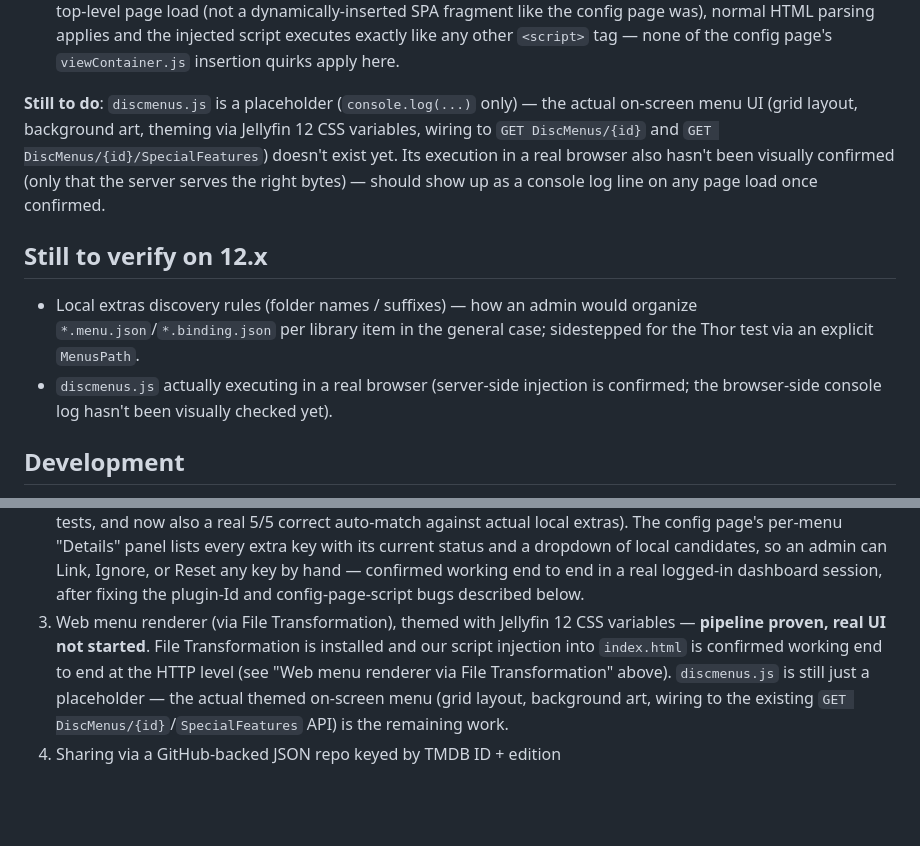
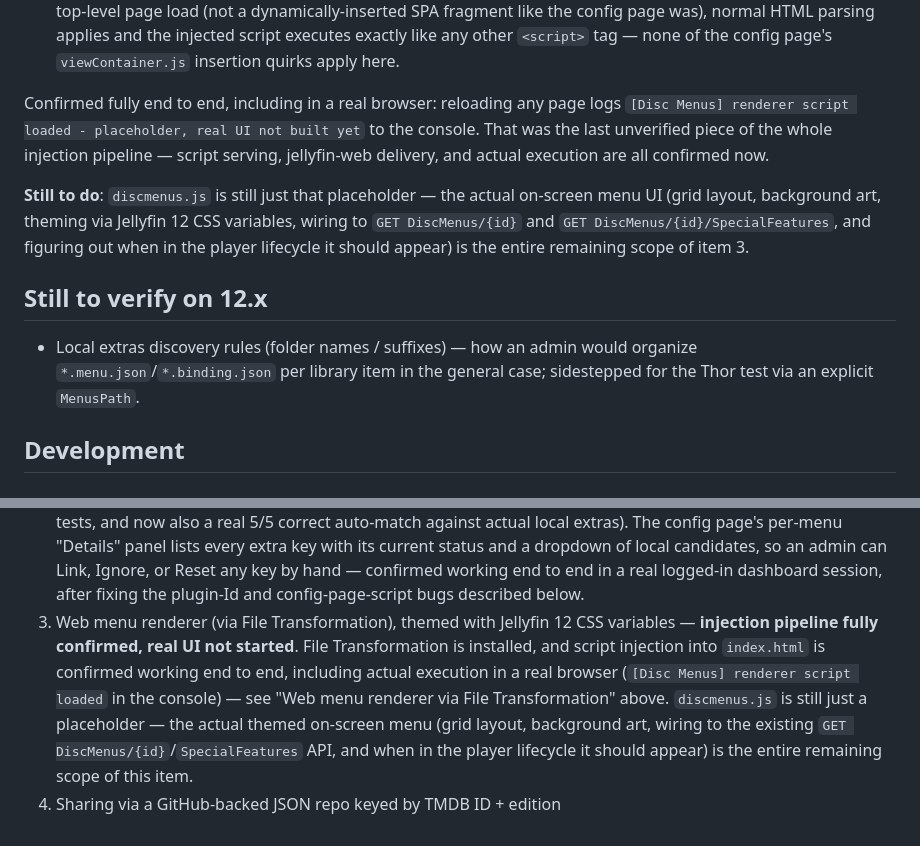
Before and after one commit to peppy6582/jellydisc, a Markdown page: README.md, 2 parts joined by grey strips. Rendered like a GitHub page; blank space fills up the shorter version.

Commit message:
Confirm the File Transformation script injection runs in a real browser
User confirmed the console log line from discmenus.js after reloading
the Jellyfin web client, closing out the last unverified piece of the
injection pipeline: script serving, jellyfin-web delivery via File
Transformation, and actual browser execution are now all confirmed
end to end, not just at the HTTP level.

The whole pipeline for item 3 is proven; the only remaining scope is
building the actual themed on-screen menu UI, which is unstarted.

Co-Authored-By: Claude Sonnet 5 <noreply@anthropic.com>

```diff
--- a/README.md
+++ b/README.md
@@ -216,18 +216,20 @@ docs, since a first research pass could only get this secondhand:
   the injected script executes exactly like any other `<script>` tag — none of the config page's
   `viewContainer.js` insertion quirks apply here.
 
-**Still to do**: `discmenus.js` is a placeholder (`console.log(...)` only) — the actual on-screen
-menu UI (grid layout, background art, theming via Jellyfin 12 CSS variables, wiring to
-`GET DiscMenus/{id}` and `GET DiscMenus/{id}/SpecialFeatures`) doesn't exist yet. Its execution
-in a real browser also hasn't been visually confirmed (only that the server serves the right
-bytes) — should show up as a console log line on any page load once confirmed.
+Confirmed fully end to end, including in a real browser: reloading any page logs
+`[Disc Menus] renderer script loaded - placeholder, real UI not built yet` to the console. That
+was the last unverified piece of the whole injection pipeline — script serving, jellyfin-web
+delivery, and actual execution are all confirmed now.
+
+**Still to do**: `discmenus.js` is still just that placeholder — the actual on-screen menu UI
+(grid layout, background art, theming via Jellyfin 12 CSS variables, wiring to
+`GET DiscMenus/{id}` and `GET DiscMenus/{id}/SpecialFeatures`, and figuring out when in the
+player lifecycle it should appear) is the entire remaining scope of item 3.
 
 ## Still to verify on 12.x
 - Local extras discovery rules (folder names / suffixes) — how an admin would organize
   `*.menu.json`/`*.binding.json` per library item in the general case; sidestepped for the Thor
   test via an explicit `MenusPath`.
-- `discmenus.js` actually executing in a real browser (server-side injection is confirmed; the
-  browser-side console log hasn't been visually checked yet).
 
 ## Development
 
@@ -301,9 +303,11 @@ requests have no associated user, so any endpoint needing one (ours accept an ex
    logged-in dashboard session, after fixing the plugin-Id and config-page-script bugs described
    below.
 3. Web menu renderer (via File Transformation), themed with Jellyfin 12 CSS variables —
-   **pipeline proven, real UI not started**. File Transformation is installed and our script
-   injection into `index.html` is confirmed working end to end at the HTTP level (see "Web menu
-   renderer via File Transformation" above). `discmenus.js` is still just a placeholder — the
+   **injection pipeline fully confirmed, real UI not started**. File Transformation is installed,
+   and script injection into `index.html` is confirmed working end to end, including actual
+   execution in a real browser (`[Disc Menus] renderer script loaded` in the console) — see "Web
+   menu renderer via File Transformation" above. `discmenus.js` is still just a placeholder — the
    actual themed on-screen menu (grid layout, background art, wiring to the existing
-   `GET DiscMenus/{id}`/`SpecialFeatures` API) is the remaining work.
+   `GET DiscMenus/{id}`/`SpecialFeatures` API, and when in the player lifecycle it should appear)
+   is the entire remaining scope of this item.
 4. Sharing via a GitHub-backed JSON repo keyed by TMDB ID + edition
```
